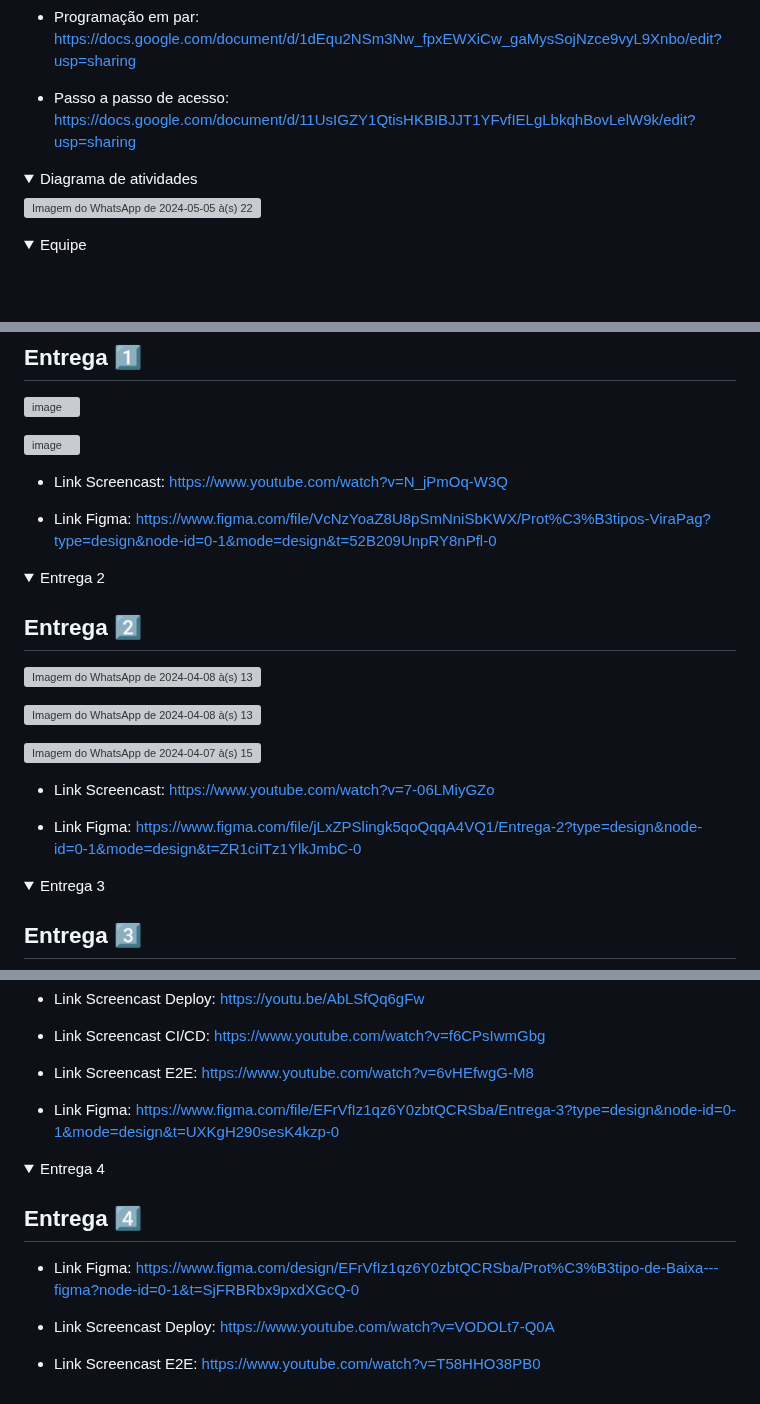
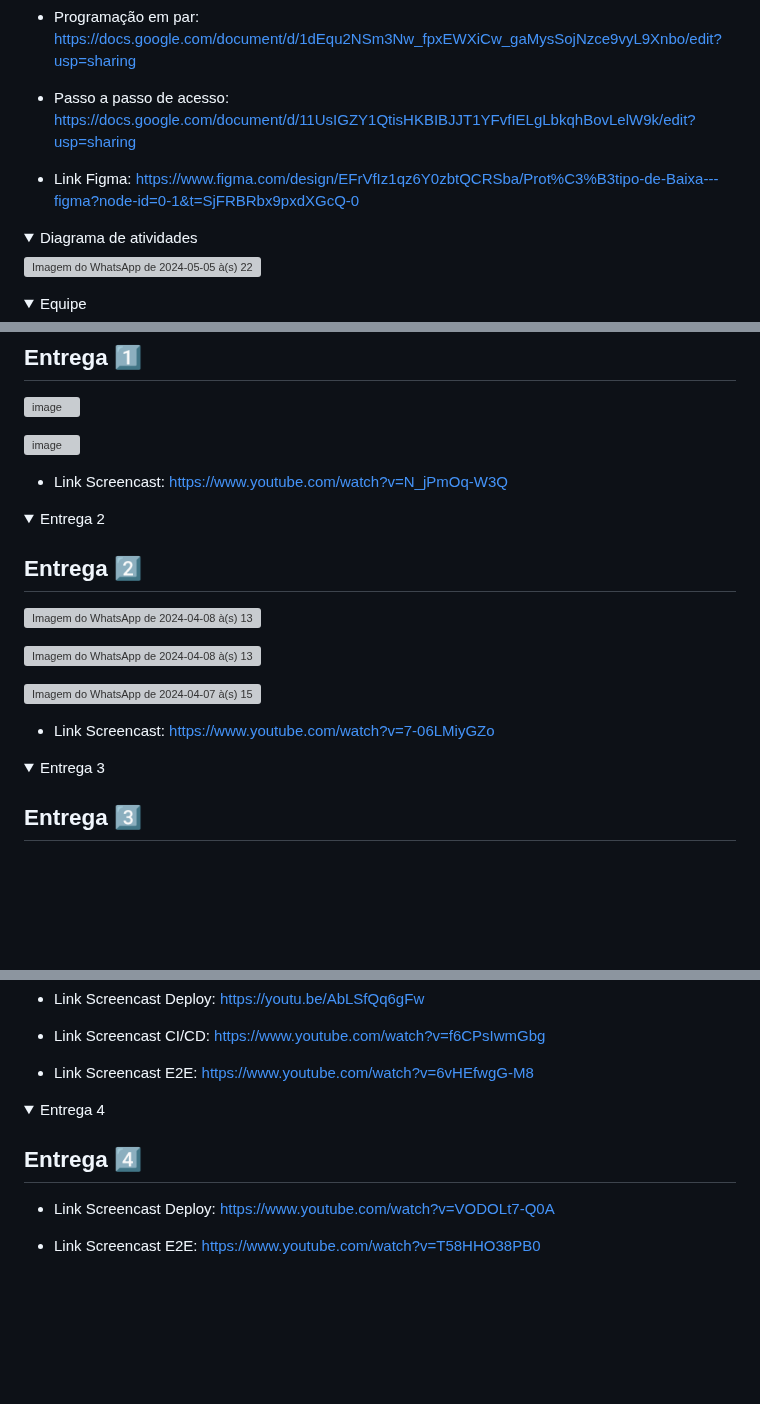
Before and after one commit to LucasSukar/ViraPag, a Markdown page: README.md, 3 parts joined by grey strips. GitHub-like rendering; folded sections open; blank space fills up the shorter version; grey boxes are pictures that could not be loaded.

```diff
--- a/README.md
+++ b/README.md
@@ -33,6 +33,8 @@
    - Programação em par: https://docs.google.com/document/d/1dEqu2NSm3Nw_fpxEWXiCw_gaMysSojNzce9vyL9Xnbo/edit?usp=sharing
 
    - Passo a passo de acesso: https://docs.google.com/document/d/11UsIGZY1QtisHKBIBJJT1YFvfIELgLbkqhBovLelW9k/edit?usp=sharing
+
+   - Link Figma: https://www.figma.com/design/EFrVfIz1qz6Y0zbtQCRSba/Prot%C3%B3tipo-de-Baixa---figma?node-id=0-1&t=SjFRBRbx9pxdXGcQ-0
 
 </details>
 
@@ -74,7 +76,6 @@
 
   - Link Screencast: https://www.youtube.com/watch?v=N_jPmOq-W3Q
 
-  - Link Figma: https://www.figma.com/file/VcNzYoaZ8U8pSmNniSbKWX/Prot%C3%B3tipos-ViraPag?type=design&node-id=0-1&mode=design&t=52B209UnpRY8nPfl-0
 
 </details>
 
@@ -94,7 +95,6 @@
 
   - Link Screencast: https://www.youtube.com/watch?v=7-06LMiyGZo
 
-  - Link Figma: https://www.figma.com/file/jLxZPSlingk5qoQqqA4VQ1/Entrega-2?type=design&node-id=0-1&mode=design&t=ZR1ciITz1YlkJmbC-0
 
 </details>
 
@@ -121,7 +121,6 @@
 
   - Link Screencast E2E: https://www.youtube.com/watch?v=6vHEfwgG-M8
 
-  - Link Figma: https://www.figma.com/file/EFrVfIz1qz6Y0zbtQCRSba/Entrega-3?type=design&node-id=0-1&mode=design&t=UXKgH290sesK4kzp-0
 
 </details>
 
@@ -132,8 +131,6 @@
 
 ## Entrega 4️⃣
 
-  - Link Figma: https://www.figma.com/design/EFrVfIz1qz6Y0zbtQCRSba/Prot%C3%B3tipo-de-Baixa---figma?node-id=0-1&t=SjFRBRbx9pxdXGcQ-0
-
   - Link Screencast Deploy: https://www.youtube.com/watch?v=VODOLt7-Q0A
 
   - Link Screencast E2E: https://www.youtube.com/watch?v=T58HHO38PB0
```
